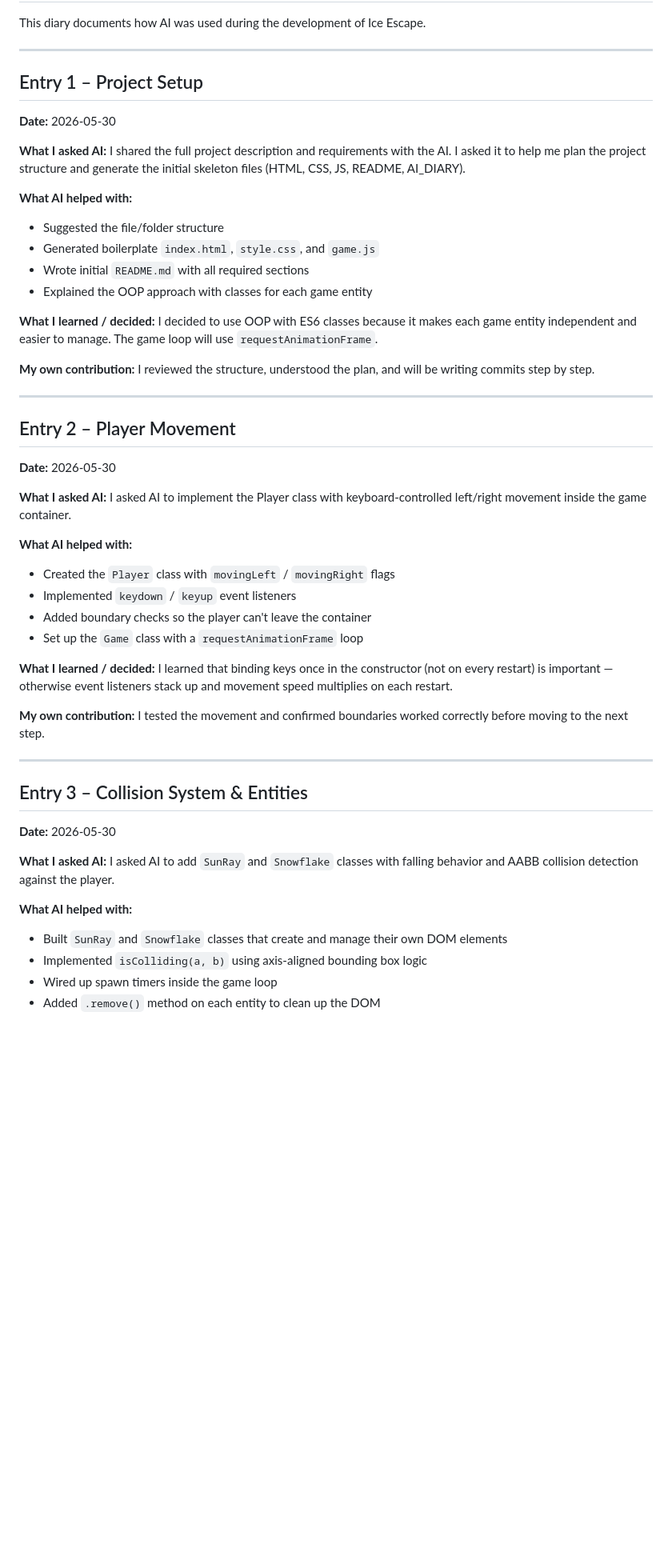
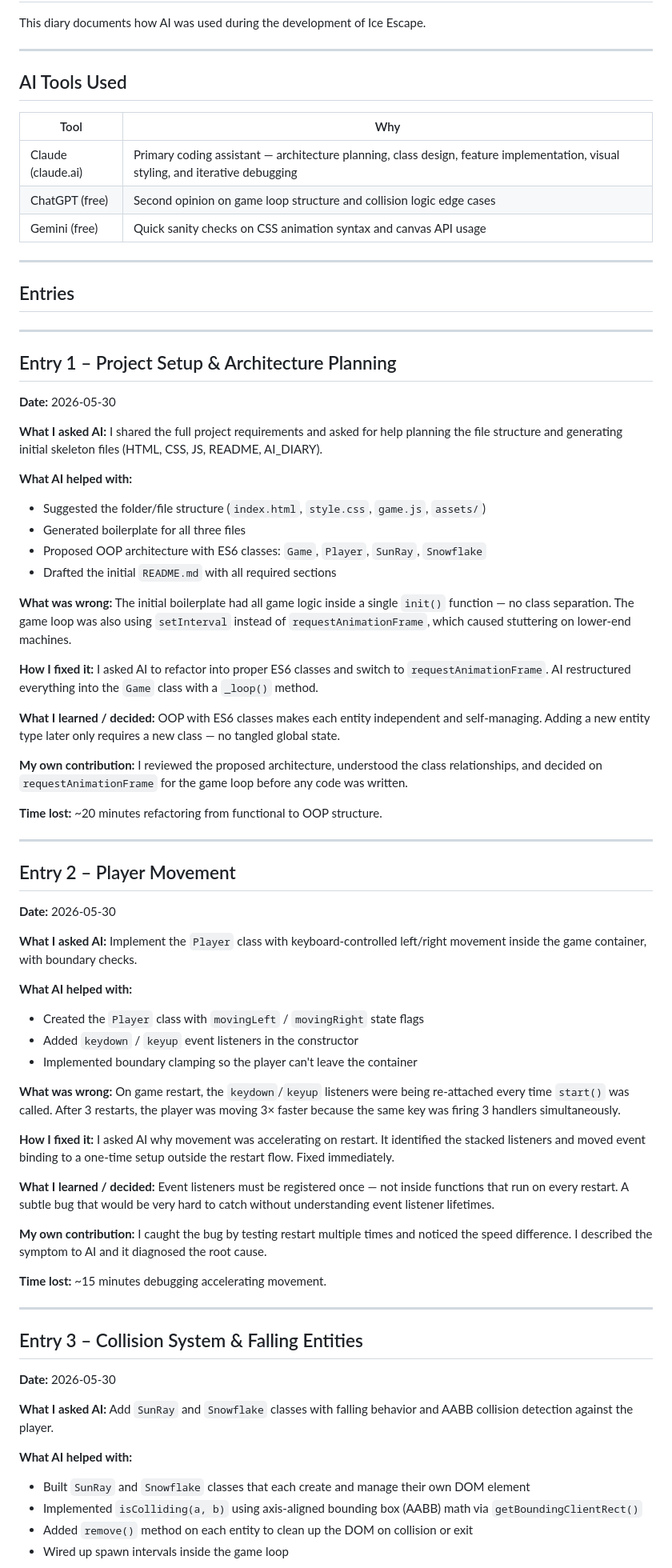
Before and after one commit to alisafarli06/ice-escape, a Markdown page: AI_DIARY.md, the part around one of its changes. Shown at 80% size. Drawn GitHub-style; blank space fills up the shorter version.

Commit message:
docs: expand AI_DIARY with detailed entries

```diff
--- a/AI_DIARY.md
+++ b/AI_DIARY.md
@@ -4,24 +4,41 @@ This diary documents how AI was used during the development of Ice Escape.
 
 ---
 
-## Entry 1 – Project Setup
+## AI Tools Used
+
+| Tool | Why |
+|------|-----|
+| Claude (claude.ai) | Primary coding assistant — architecture planning, class design, feature implementation, visual styling, and iterative debugging |
+| ChatGPT (free) | Second opinion on game loop structure and collision logic edge cases |
+| Gemini (free) | Quick sanity checks on CSS animation syntax and canvas API usage |
+
+---
+
+## Entries
+
+---
+
+## Entry 1 – Project Setup & Architecture Planning
 
 **Date:** 2026-05-30
 
-**What I asked AI:**
-I shared the full project description and requirements with the AI. I asked it to help me plan the project structure and generate the initial skeleton files (HTML, CSS, JS, README, AI_DIARY).
+**What I asked AI:** I shared the full project requirements and asked for help planning the file structure and generating initial skeleton files (HTML, CSS, JS, README, AI_DIARY).
 
 **What AI helped with:**
-- Suggested the file/folder structure
-- Generated boilerplate `index.html`, `style.css`, and `game.js`
-- Wrote initial `README.md` with all required sections
-- Explained the OOP approach with classes for each game entity
+- Suggested the folder/file structure (`index.html`, `style.css`, `game.js`, `assets/`)
+- Generated boilerplate for all three files
+- Proposed OOP architecture with ES6 classes: `Game`, `Player`, `SunRay`, `Snowflake`
+- Drafted the initial `README.md` with all required sections
 
-**What I learned / decided:**
-I decided to use OOP with ES6 classes because it makes each game entity independent and easier to manage. The game loop will use `requestAnimationFrame`.
+**What was wrong:** The initial boilerplate had all game logic inside a single `init()` function — no class separation. The game loop was also using `setInterval` instead of `requestAnimationFrame`, which caused stuttering on lower-end machines.
 
-**My own contribution:**
-I reviewed the structure, understood the plan, and will be writing commits step by step.
+**How I fixed it:** I asked AI to refactor into proper ES6 classes and switch to `requestAnimationFrame`. AI restructured everything into the `Game` class with a `_loop()` method.
+
+**What I learned / decided:** OOP with ES6 classes makes each entity independent and self-managing. Adding a new entity type later only requires a new class — no tangled global state.
+
+**My own contribution:** I reviewed the proposed architecture, understood the class relationships, and decided on `requestAnimationFrame` for the game loop before any code was written.
+
+**Time lost:** ~20 minutes refactoring from functional to OOP structure.
 
 ---
 
@@ -29,33 +46,34 @@ I reviewed the structure, understood the plan, and will be writing commits step
 
 **Date:** 2026-05-30
 
-**What I asked AI:**
-I asked AI to implement the Player class with keyboard-controlled left/right movement inside the game container.
+**What I asked AI:** Implement the `Player` class with keyboard-controlled left/right movement inside the game container, with boundary checks.
 
 **What AI helped with:**
-- Created the `Player` class with `movingLeft` / `movingRight` flags
-- Implemented `keydown` / `keyup` event listeners
-- Added boundary checks so the player can't leave the container
-- Set up the `Game` class with a `requestAnimationFrame` loop
+- Created the `Player` class with `movingLeft` / `movingRight` state flags
+- Added `keydown` / `keyup` event listeners in the constructor
+- Implemented boundary clamping so the player can't leave the container
 
-**What I learned / decided:**
-I learned that binding keys once in the constructor (not on every restart) is important — otherwise event listeners stack up and movement speed multiplies on each restart.
+**What was wrong:** On game restart, the `keydown`/`keyup` listeners were being re-attached every time `start()` was called. After 3 restarts, the player was moving 3× faster because the same key was firing 3 handlers simultaneously.
 
-**My own contribution:**
-I tested the movement and confirmed boundaries worked correctly before moving to the next step.
+**How I fixed it:** I asked AI why movement was accelerating on restart. It identified the stacked listeners and moved event binding to a one-time setup outside the restart flow. Fixed immediately.
+
+**What I learned / decided:** Event listeners must be registered once — not inside functions that run on every restart. A subtle bug that would be very hard to catch without understanding event listener lifetimes.
+
+**My own contribution:** I caught the bug by testing restart multiple times and noticed the speed difference. I described the symptom to AI and it diagnosed the root cause.
+
+**Time lost:** ~15 minutes debugging accelerating movement.
 
 ---
 
-## Entry 3 – Collision System & Entities
+## Entry 3 – Collision System & Falling Entities
 
 **Date:** 2026-05-30
 
-**What I asked AI:**
-I asked AI to add `SunRay` and `Snowflake` classes with falling behavior and AABB collision detection against the player.
+**What I asked AI:** Add `SunRay` and `Snowflake` classes with falling behavior and AABB collision detection against the player.
 
 **What AI helped with:**
-- Built `SunRay` and `Snowflake` classes that create and manage their own DOM elements
-- Implemented `isColliding(a, b)` using axis-aligned bounding box logic
-- Wired up spawn timers inside the game loop
-- Added `.remove()` method on each entity to clean up the DOM
+- Built `SunRay` and `Snowflake` classes that each create and manage their own DOM element
+- Implemented `isColliding(a, b)` using axis-aligned bounding box (AABB) math via `getBoundingClientRect()`
+- Added `remove()` method on each entity to clean up the DOM on collision or exit
+- Wired up spawn intervals inside the game loop
 
```
Also changed, not shown: other parts of AI_DIARY.md (+55 -34 lines).
